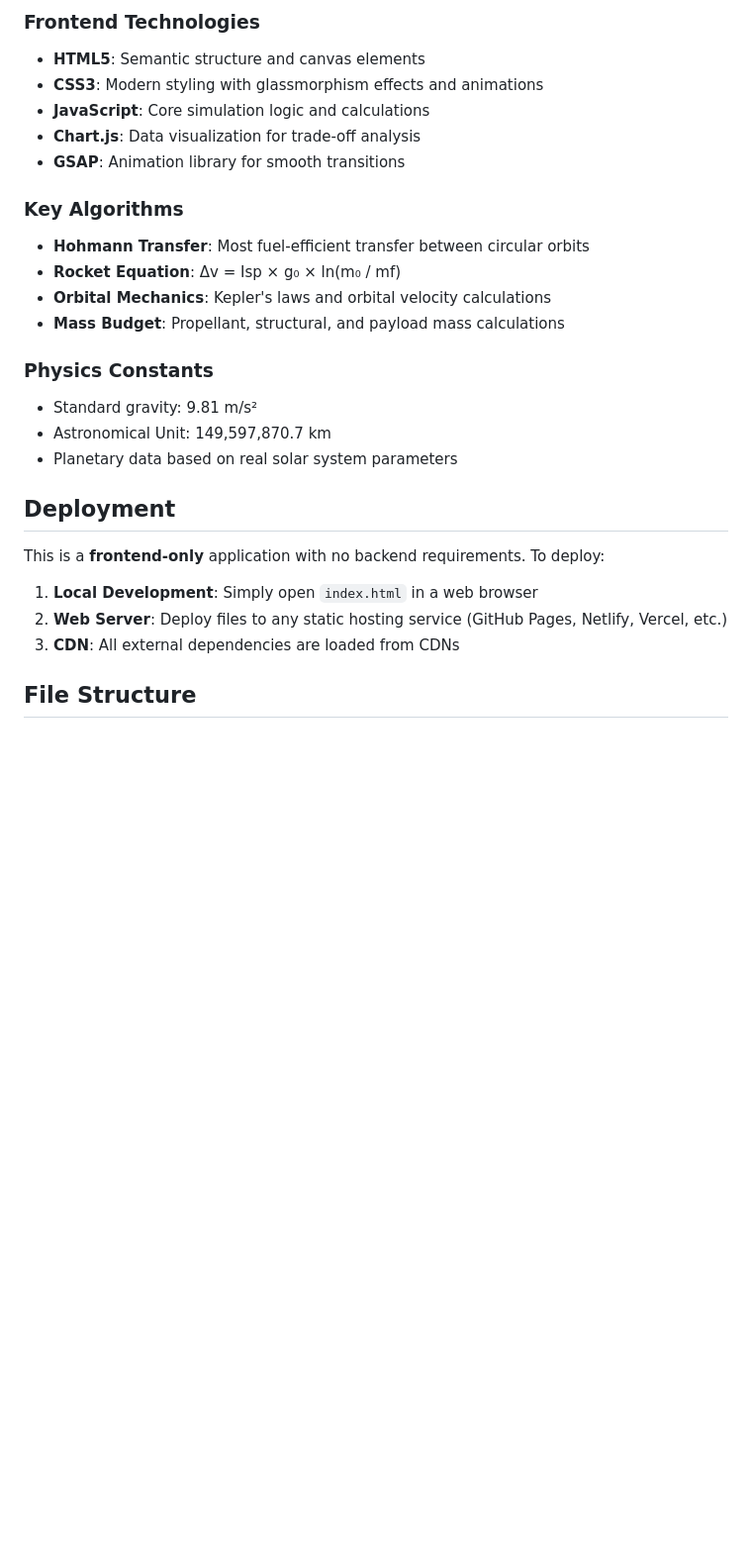
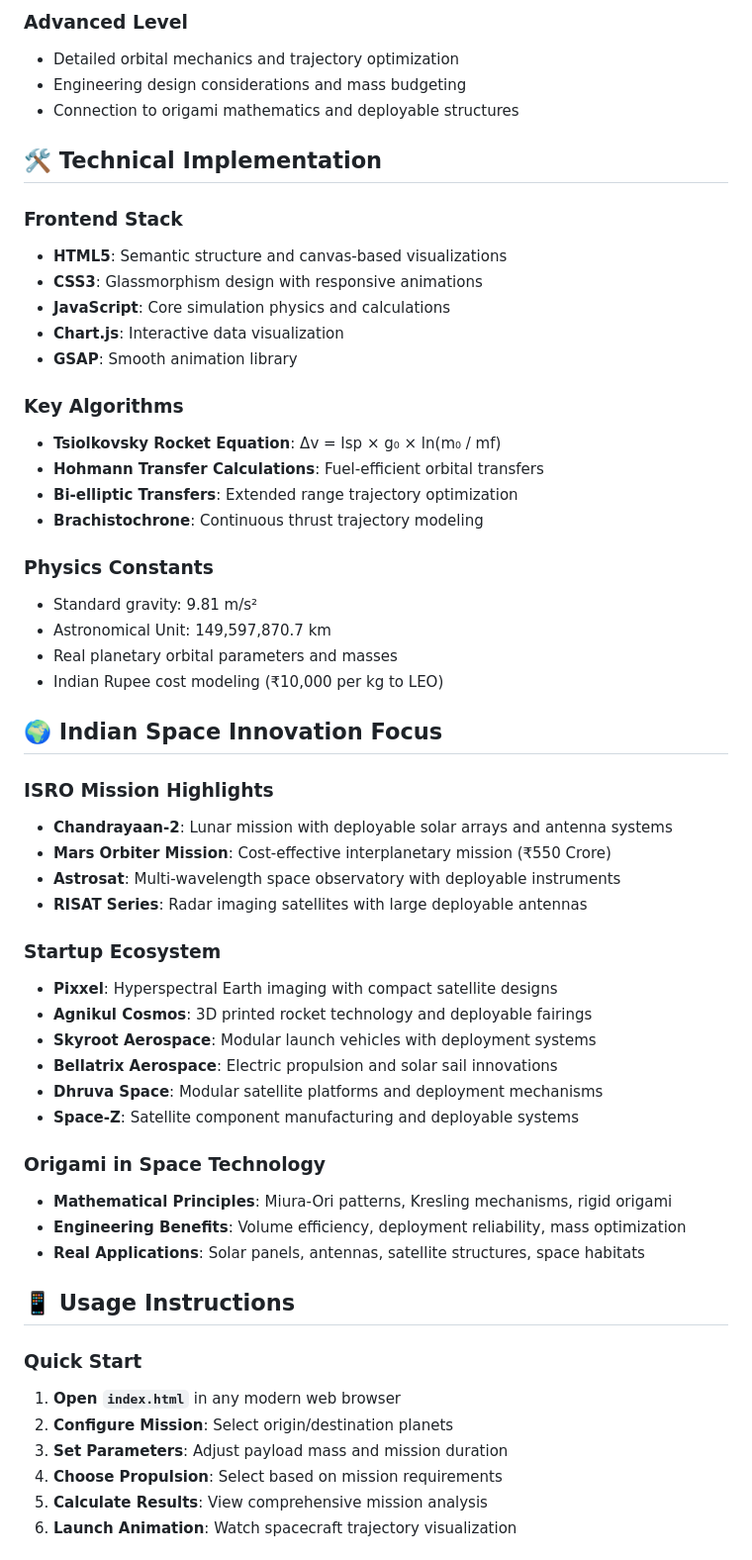
Before and after one commit to parvaraval27/Interplanetary-Mission-Simulation, a Markdown page: README.md, the part around one of its changes. Shown at 99% size. Drawn GitHub-style; blank space fills up the shorter version.

```diff
--- a/README.md
+++ b/README.md
@@ -49,28 +52,58 @@ This simulator helps users understand:
 
-### Frontend Technologies
-- **HTML5**: Semantic structure and canvas elements
-- **CSS3**: Modern styling with glassmorphism effects and animations
-- **JavaScript**: Core simulation logic and calculations
-- **Chart.js**: Data visualization for trade-off analysis
-- **GSAP**: Animation library for smooth transitions
+### Advanced Level
+- Detailed orbital mechanics and trajectory optimization
+- Engineering design considerations and mass budgeting
+- Connection to origami mathematics and deployable structures
+
+## 🛠 Technical Implementation
+
+### Frontend Stack
+- **HTML5**: Semantic structure and canvas-based visualizations
+- **CSS3**: Glassmorphism design with responsive animations
+- **JavaScript**: Core simulation physics and calculations
+- **Chart.js**: Interactive data visualization
+- **GSAP**: Smooth animation library
 
 ### Key Algorithms
-- **Hohmann Transfer**: Most fuel-efficient transfer between circular orbits
-- **Rocket Equation**: Δv = Isp × g₀ × ln(m₀ / mf)
-- **Orbital Mechanics**: Kepler's laws and orbital velocity calculations
-- **Mass Budget**: Propellant, structural, and payload mass calculations
+- **Tsiolkovsky Rocket Equation**: Δv = Isp × g₀ × ln(m₀ / mf)
+- **Hohmann Transfer Calculations**: Fuel-efficient orbital transfers
+- **Bi-elliptic Transfers**: Extended range trajectory optimization
+- **Brachistochrone**: Continuous thrust trajectory modeling
 
 ### Physics Constants
 - Standard gravity: 9.81 m/s²
 - Astronomical Unit: 149,597,870.7 km
-- Planetary data based on real solar system parameters
+- Real planetary orbital parameters and masses
+- Indian Rupee cost modeling (₹10,000 per kg to LEO)
 
-## Deployment
+## 🌍 Indian Space Innovation Focus
 
-This is a **frontend-only** application with no backend requirements. To deploy:
+### ISRO Mission Highlights
+- **Chandrayaan-2**: Lunar mission with deployable solar arrays and antenna systems
+- **Mars Orbiter Mission**: Cost-effective interplanetary mission (₹550 Crore)
+- **Astrosat**: Multi-wavelength space observatory with deployable instruments
+- **RISAT Series**: Radar imaging satellites with large deployable antennas
 
-1. **Local Development**: Simply open `index.html` in a web browser
-2. **Web Server**: Deploy files to any static hosting service (GitHub Pages, Netlify, Vercel, etc.)
-3. **CDN**: All external dependencies are loaded from CDNs
+### Startup Ecosystem
+- **Pixxel**: Hyperspectral Earth imaging with compact satellite designs
+- **Agnikul Cosmos**: 3D printed rocket technology and deployable fairings
+- **Skyroot Aerospace**: Modular launch vehicles with deployment systems
+- **Bellatrix Aerospace**: Electric propulsion and solar sail innovations
+- **Dhruva Space**: Modular satellite platforms and deployment mechanisms
+- **Space-Z**: Satellite component manufacturing and deployable systems
 
-## File Structure
+### Origami in Space Technology
+- **Mathematical Principles**: Miura-Ori patterns, Kresling mechanisms, rigid origami
+- **Engineering Benefits**: Volume efficiency, deployment reliability, mass optimization
+- **Real Applications**: Solar panels, antennas, satellite structures, space habitats
+
+## 📱 Usage Instructions
+
+### Quick Start
+1. **Open `index.html`** in any modern web browser
+2. **Configure Mission**: Select origin/destination planets
+3. **Set Parameters**: Adjust payload mass and mission duration
+4. **Choose Propulsion**: Select based on mission requirements
+5. **Calculate Results**: View comprehensive mission analysis
+6. **Launch Animation**: Watch spacecraft trajectory visualization
+
```
Also changed, not shown: other parts of README.md (+136 -70 lines).
